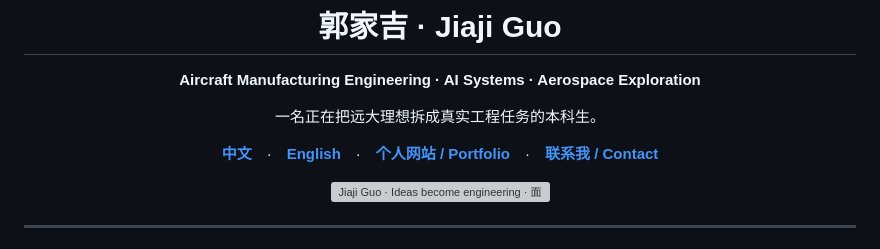
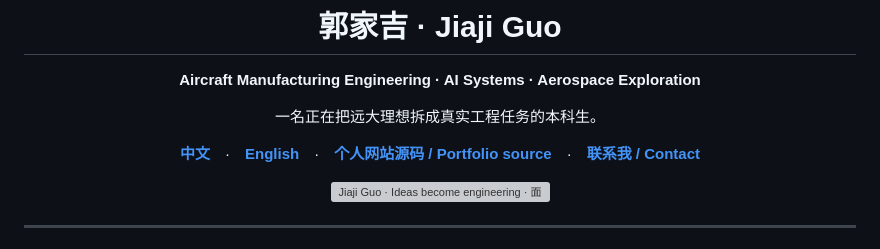
Before and after one commit to guo6x/guo6x, a Markdown page: README.md, the part around the change. Drawn GitHub-style; grey boxes are pictures that could not be loaded.

Commit message:
docs(profile): distinguish source links from unverified live deployment

```diff
--- a/README.md
+++ b/README.md
@@ -6,7 +6,7 @@
 
 一名正在把远大理想拆成真实工程任务的本科生。
 
-[**中文**](./README.md)　·　[**English**](./README.en.md)　·　[**个人网站 / Portfolio**](./index.html)　·　[**联系我 / Contact**](#联系与合作)
+[**中文**](./README.md)　·　[**English**](./README.en.md)　·　[**个人网站源码 / Portfolio source**](./index.html)　·　[**联系我 / Contact**](#联系与合作)
 
 </div>
 
```
